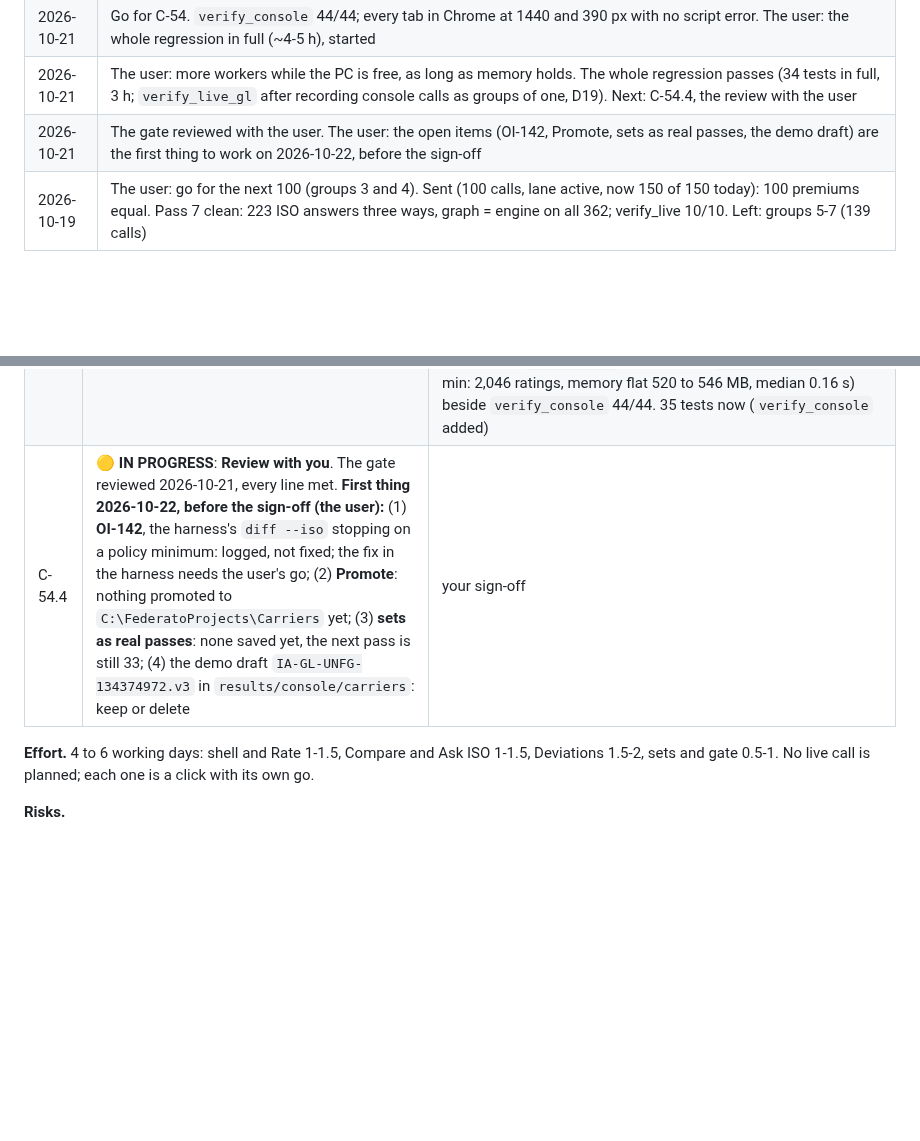
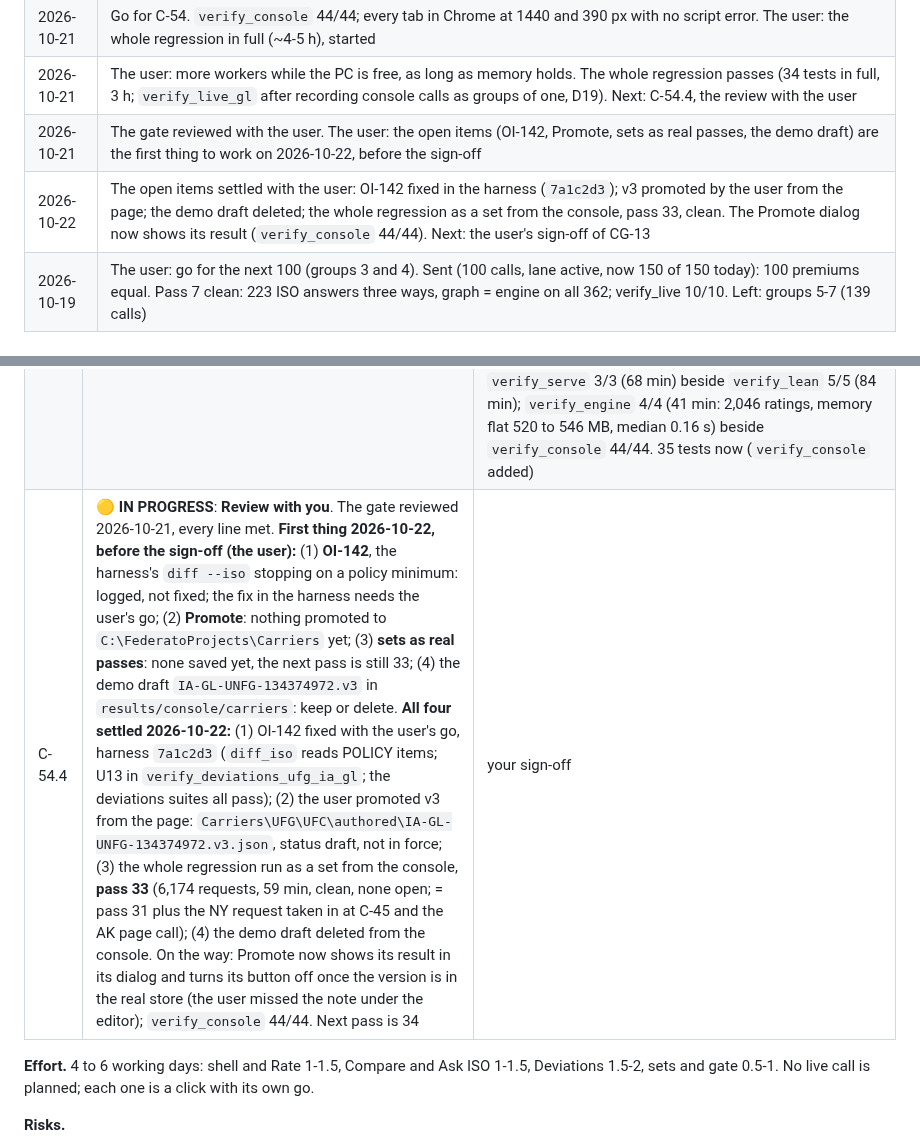
Before and after one commit to Federato/recursive_harness, a Markdown page: docs/ISO-COMPUTE-GRAPH-PLAN.md, 2 parts joined by grey strips. Drawn GitHub-style; blank space fills up the shorter version.

Commit message:
ISO compute graph plan copy: CG-13 open items settled, pass 33
Co-Authored-By: Claude Opus 5.5 (1M context) <noreply@anthropic.com>

```diff
--- a/docs/ISO-COMPUTE-GRAPH-PLAN.md
+++ b/docs/ISO-COMPUTE-GRAPH-PLAN.md
@@ -439,6 +439,7 @@ answers in its answer store (§5, step 3).
 | 2026-10-21 | Go for C-54. `verify_console` 44/44; every tab in Chrome at 1440 and 390 px with no script error. The user: the whole regression in full (~4-5 h), started |
 | 2026-10-21 | The user: more workers while the PC is free, as long as memory holds. The whole regression passes (34 tests in full, 3 h; `verify_live_gl` after recording console calls as groups of one, D19). Next: C-54.4, the review with the user |
 | 2026-10-21 | The gate reviewed with the user. The user: the open items (OI-142, Promote, sets as real passes, the demo draft) are the first thing to work on 2026-10-22, before the sign-off |
+| 2026-10-22 | The open items settled with the user: OI-142 fixed in the harness (`7a1c2d3`); v3 promoted by the user from the page; the demo draft deleted; the whole regression as a set from the console, pass 33, clean. The Promote dialog now shows its result (`verify_console` 44/44). Next: the user's sign-off of CG-13 |
 | 2026-10-19 | The user: go for the next 100 (groups 3 and 4). Sent (100 calls, lane active, now 150 of 150 today): 100 premiums equal. Pass 7 clean: 223 ISO answers three ways, graph = engine on all 362; verify_live 10/10. Left: groups 5-7 (139 calls) |
 
 ## 11. GL in every jurisdiction (CG-9 to CG-12, added 2026-10-19)
@@ -566,7 +567,7 @@ or `🟡 **IN PROGRESS**`; the console tracker shows them under their task):
 | C-54.1 | ✅ **DONE 2026-10-21**: **`tests/verify_console.py` whole**: every check above | passes. Done: 44/44, C-47 to C-53 (~11 min) |
 | C-54.2 | ✅ **DONE 2026-10-21**: **In Chrome**: every tab, no console error, dark theme, 1440 and 390 px | screenshots kept. Done (headless Chrome; the extension was not connected): 8 views (Rate, a refusal, Compare, no ISO answer, the Ask ISO confirm, Deviations checked and rated, a set, the theme) at 1440 and 390 px, no script error in any (Chrome's log searched; a deliberate error was found by the same search), no sideways scroll at 390 (`results/console/shots/c54`). The 390 px views are framed over http: framed from a `file://` page the console stalls. Noted for the review, then fixed: rating with a filing redrew the filing and cleared its validation result; the result now stays until the rows change (checked on the page) |
 | C-54.3 | ✅ **DONE 2026-10-21**: **The whole regression**, one test at a time | every test passes. Done (18:21 to 21:23, `results/console/regression/summary.txt`): all 34 in full. The 30 short ones one at a time; `verify_live_gl` failed C (13/14) on the first console call (C-50.5), which no group held: the console now records each call it sends in `results/passes/console-asks.jsonl` (D19, a group of one; the C-50.5 call written in from the ledger) and C accepts those, each with its ledger call: 14/14. The long gates (the user: the PC free all night, more workers as long as memory holds): `verify_rate`'s own engine step over the 52 sets on 4 workers (8 min, memory at most 56%), then `verify_rate --resume` 3/3 (20 min); `verify_serve` 3/3 (68 min) beside `verify_lean` 5/5 (84 min); `verify_engine` 4/4 (41 min: 2,046 ratings, memory flat 520 to 546 MB, median 0.16 s) beside `verify_console` 44/44. 35 tests now (`verify_console` added) |
-| C-54.4 | 🟡 **IN PROGRESS**: **Review with you**. The gate reviewed 2026-10-21, every line met. **First thing 2026-10-22, before the sign-off (the user):** (1) **OI-142**, the harness's `diff --iso` stopping on a policy minimum: logged, not fixed; the fix in the harness needs the user's go; (2) **Promote**: nothing promoted to `C:\FederatoProjects\Carriers` yet; (3) **sets as real passes**: none saved yet, the next pass is still 33; (4) the demo draft `IA-GL-UNFG-134374972.v3` in `results/console/carriers`: keep or delete | your sign-off |
+| C-54.4 | 🟡 **IN PROGRESS**: **Review with you**. The gate reviewed 2026-10-21, every line met. **First thing 2026-10-22, before the sign-off (the user):** (1) **OI-142**, the harness's `diff --iso` stopping on a policy minimum: logged, not fixed; the fix in the harness needs the user's go; (2) **Promote**: nothing promoted to `C:\FederatoProjects\Carriers` yet; (3) **sets as real passes**: none saved yet, the next pass is still 33; (4) the demo draft `IA-GL-UNFG-134374972.v3` in `results/console/carriers`: keep or delete. **All four settled 2026-10-22:** (1) OI-142 fixed with the user's go, harness `7a1c2d3` (`diff_iso` reads POLICY items; U13 in `verify_deviations_ufg_ia_gl`; the deviations suites all pass); (2) the user promoted v3 from the page: `Carriers\UFG\UFC\authored\IA-GL-UNFG-134374972.v3.json`, status draft, not in force; (3) the whole regression run as a set from the console, **pass 33** (6,174 requests, 59 min, clean, none open; = pass 31 plus the NY request taken in at C-45 and the AK page call); (4) the demo draft deleted from the console. On the way: Promote now shows its result in its dialog and turns its button off once the version is in the real store (the user missed the note under the editor); `verify_console` 44/44. Next pass is 34 | your sign-off |
 
 **Effort.** 4 to 6 working days: shell and Rate 1-1.5, Compare and Ask ISO 1-1.5, Deviations 1.5-2, sets and gate
 0.5-1. No live call is planned; each one is a click with its own go.
```
